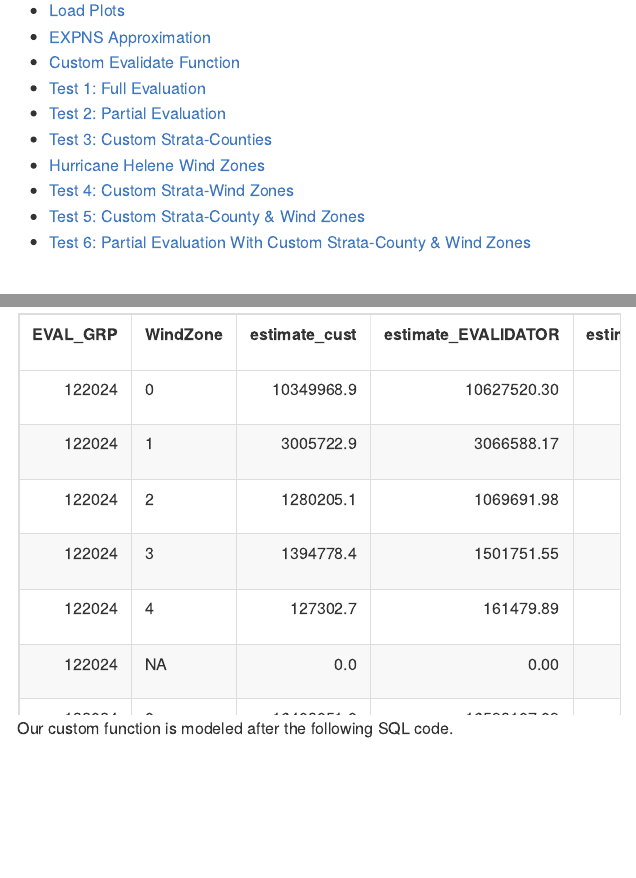
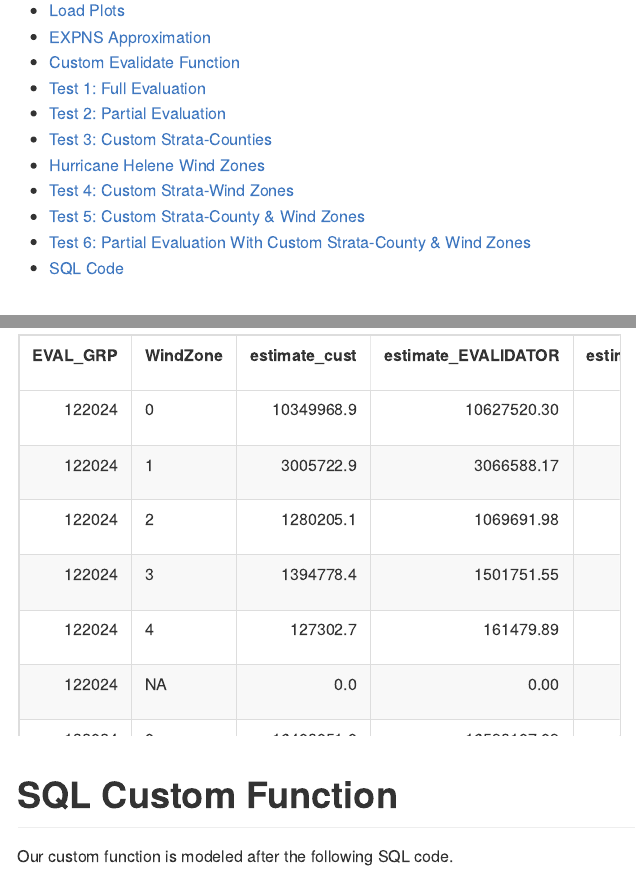
Before and after one commit to BBranoff/FIA-Post-Hurricane-Assessment, an R Markdown document (README.Rmd): the page in a window 1100 px wide, from 570 px down, and a second part further down, joined at a grey line. The pictures show the output file README.md that the author committed with the source, drawn offline in the style of GitHub; long lines of code are wrapped.

Commit message:
updating links on readme

````diff
--- a/README.Rmd
+++ b/README.Rmd
@@ -31,13 +31,14 @@ We are using hurricane Helene from 2024 as an example, but the idea is that this
 * [Load Plots](#Load-Plots-From-FIAdb)
 * [EXPNS Approximation](#EXPNS-Factor-Breakdown)
 * [Custom Evalidate Function](#Custom-Evalidate-Function)
-* [Test 1: Full Evaluation](#Test-1:-Full-Evaluation)
-* [Test 2: Partial Evaluation](#Test-2:-Partial-Evaluation)
-* [Test 3: Custom Strata-Counties](#Test-3:-Custom-Strata-Counties)
+* [Test 1: Full Evaluation](#Test-1)
+* [Test 2: Partial Evaluation](#Test-2)
+* [Test 3: Custom Strata-Counties](#Test-3)
 * [Hurricane Helene Wind Zones](#Hurricane-Helene-Wind-Zones)
-* [Test 4: Custom Strata-Wind Zones](#Test-4:-Custom-Strata-Wind-Zones)
-* [Test 5: Custom Strata-County & Wind Zones](#Test-5:-Custom-Strata-County-&-Wind-Zones)
-* [Test 6: Partial Evaluation With Custom Strata-County & Wind Zones](Test-6:-Partial-Evaluation-With-Custom-Strata-County-&-Wind Zones)
+* [Test 4: Custom Strata-Wind Zones](#Test-4)
+* [Test 5: Custom Strata-County & Wind Zones](#Test-5)
+* [Test 6: Partial Evaluation With Custom Strata-County & Wind Zones](#Test-6)
+* [SQL Code](#SQL-Code)
 
 # Load Plots From FIAdb
 Start by loading the plots from nims_srs_db.   Here, using the DBI library, which requires some initial setup for successful credentialed connections to the db.
@@ -548,6 +549,7 @@ CustomEstimate |>
 
 ```
 
+# SQL Custom Function
 Our custom function is modeled after the following SQL code.
 ```{r db_est,cache=TRUE,warning=FALSE,message=FALSE,eval=FALSE}
 library(DBI)
````
Also changed, not shown: README.md, README.Rmd (14 more changed lines).
